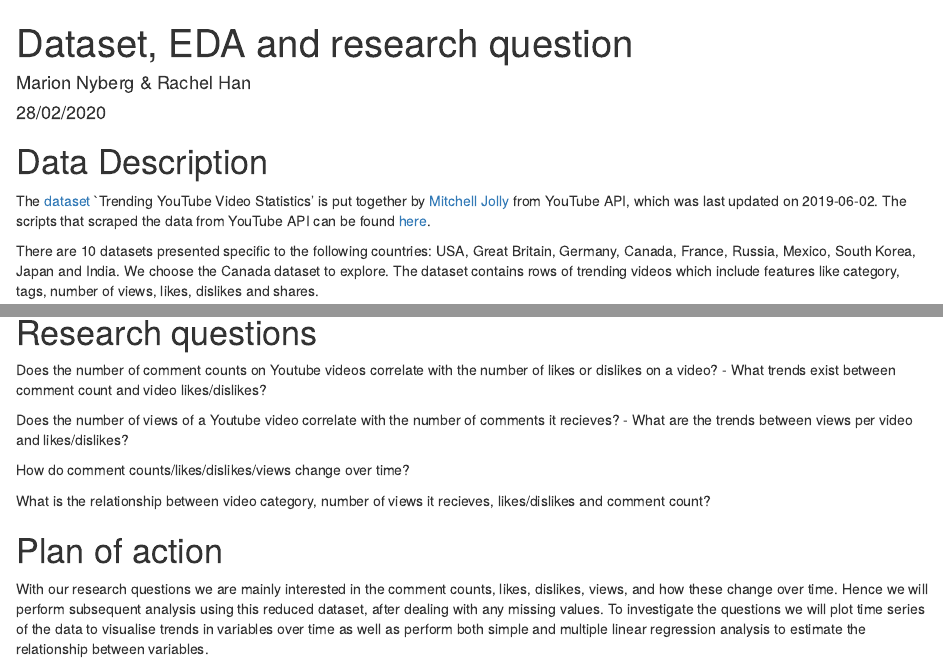
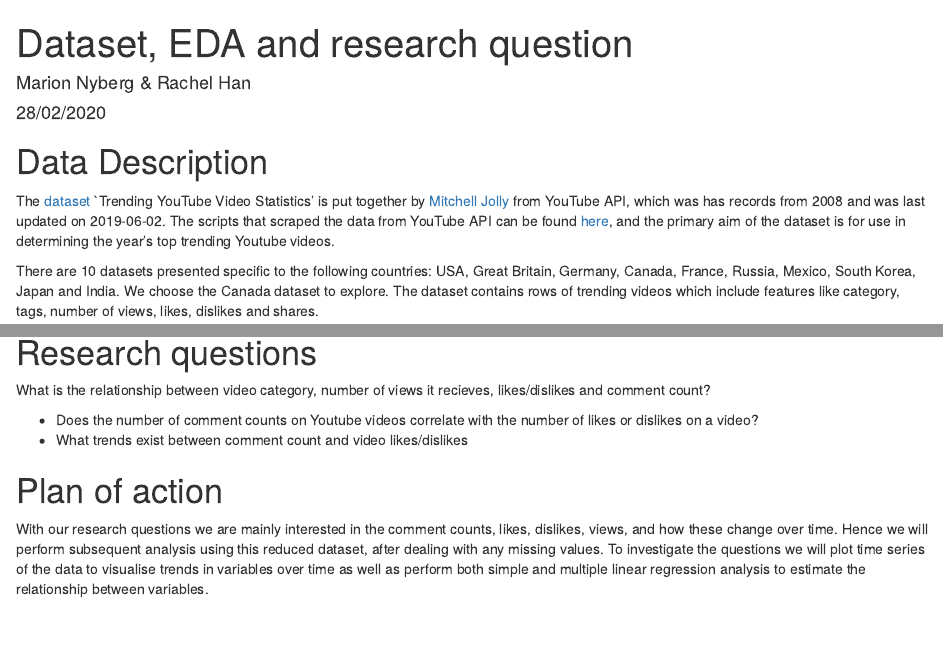
Before and after one commit to hanrach/group_2, an R Markdown document (milestone1_547.Rmd): the page in a window 1100 px wide, from its top, and a second part further down, joined at a grey line. Rendered offline with R 4.5, knitr and Pandoc, with nearby package versions; some code elsewhere in the file could not run offline.

Commit message:
Narrowed research question and added a couple of extra minor points in data introduction

````diff
--- a/milestone1_547.Rmd
+++ b/milestone1_547.Rmd
@@ -14,7 +14,7 @@
 ```
 
 # Data Description
-The [dataset](https://www.kaggle.com/datasnaek/youtube-new) `Trending YouTube Video Statistics' is put together by [Mitchell Jolly](https://mitchelljolly.com/) from YouTube API, which was last updated on 2019-06-02. The scripts that scraped the data from YouTube API can be found [here](https://github.com/mitchelljy/Trending-YouTube-Scraper).
+The [dataset](https://www.kaggle.com/datasnaek/youtube-new) `Trending YouTube Video Statistics' is put together by [Mitchell Jolly](https://mitchelljolly.com/) from YouTube API, which was has records from 2008 and was last updated on 2019-06-02. The scripts that scraped the data from YouTube API can be found [here](https://github.com/mitchelljy/Trending-YouTube-Scraper), and the primary aim of the dataset is for use in determining the year's top trending Youtube videos.
 
 There are 10 datasets presented specific to the following countries: USA, Great Britain, Germany, Canada, France, Russia, Mexico, South Korea, Japan and India. We choose the Canada dataset to explore. The dataset contains rows of trending videos which include features like category, tags, number of views, likes, dislikes and shares.
 
@@ -145,18 +145,10 @@
 ```
 
 # Research questions
-
-Does the number of comment counts on Youtube videos correlate with the number of likes or dislikes on a video?
-- What trends exist between comment count and video likes/dislikes?
-
-Does the number of views of a Youtube video correlate with the number of comments it recieves?
-- What are the trends between views per video and likes/dislikes?
-
-How do comment counts/likes/dislikes/views change over time?
-
 What is the relationship between video category, number of views it recieves, likes/dislikes and comment count?
 
-
+- Does the number of comment counts on Youtube videos correlate with the number of likes or dislikes on a video?
+- What trends exist between comment count and video likes/dislikes
 
 # Plan of action
 
````
